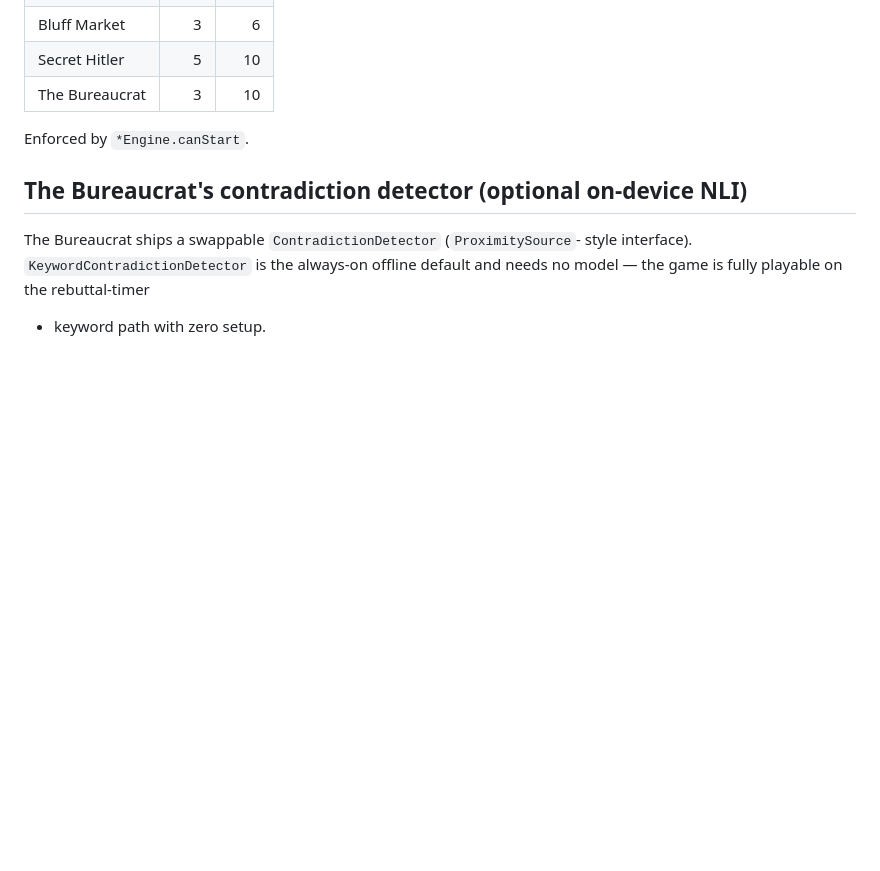
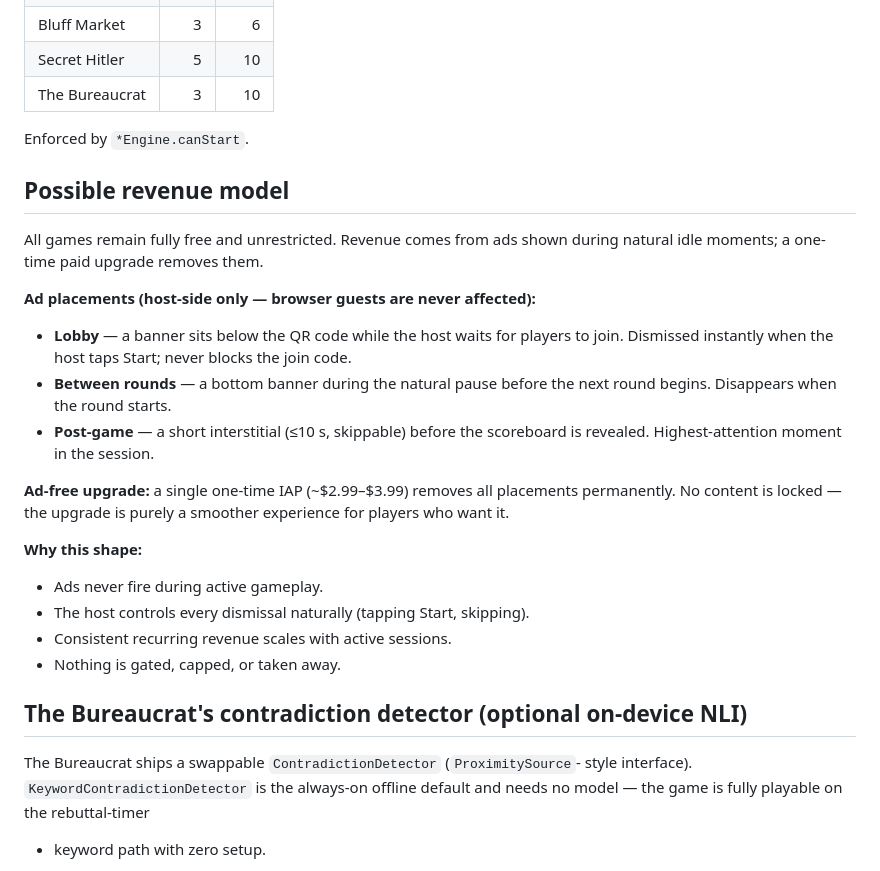
Before and after one commit to ShadowOfTheVOID/Ubapp, a Markdown page: README.md, the part around the change. Rendered like a GitHub page; blank space fills up the shorter version.

Commit message:
Add possible revenue model section to README
Documents the ad-based monetization strategy: lobby, between-round, and
post-game placements (host-side only), plus a one-time ad-free IAP upgrade.

https://claude.ai/code/session_01Bs4dL5C6U99Fe7qZo5tNxc

```diff
--- a/README.md
+++ b/README.md
@@ -144,6 +144,31 @@ tutorial opt-in) helper so adding a new game is mostly engine + adapter.
 
 Enforced by `*Engine.canStart`.
 
+## Possible revenue model
+
+All games remain fully free and unrestricted. Revenue comes from ads shown
+during natural idle moments; a one-time paid upgrade removes them.
+
+**Ad placements (host-side only — browser guests are never affected):**
+
+- **Lobby** — a banner sits below the QR code while the host waits for
+  players to join. Dismissed instantly when the host taps Start; never
+  blocks the join code.
+- **Between rounds** — a bottom banner during the natural pause before the
+  next round begins. Disappears when the round starts.
+- **Post-game** — a short interstitial (≤10 s, skippable) before the
+  scoreboard is revealed. Highest-attention moment in the session.
+
+**Ad-free upgrade:** a single one-time IAP (~$2.99–$3.99) removes all
+placements permanently. No content is locked — the upgrade is purely a
+smoother experience for players who want it.
+
+**Why this shape:**
+- Ads never fire during active gameplay.
+- The host controls every dismissal naturally (tapping Start, skipping).
+- Consistent recurring revenue scales with active sessions.
+- Nothing is gated, capped, or taken away.
+
 ## The Bureaucrat's contradiction detector (optional on-device NLI)
 
 The Bureaucrat ships a swappable `ContradictionDetector` (`ProximitySource`-
```
